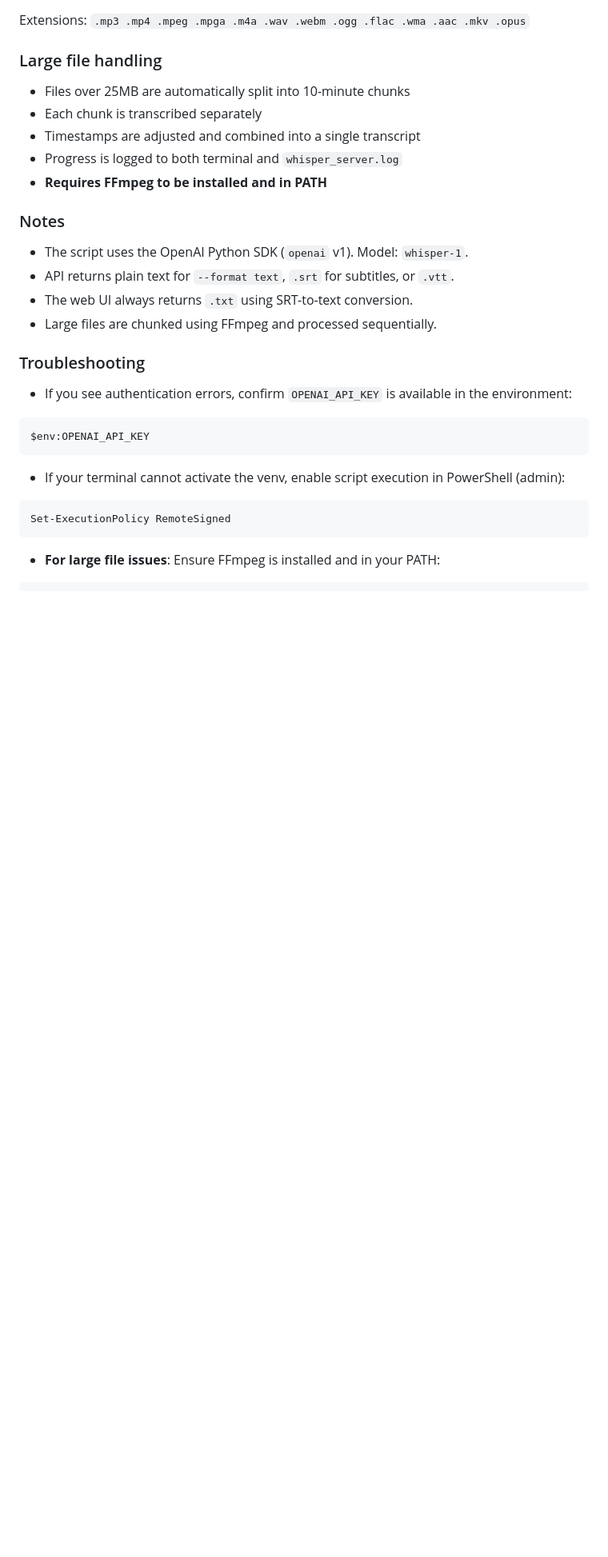
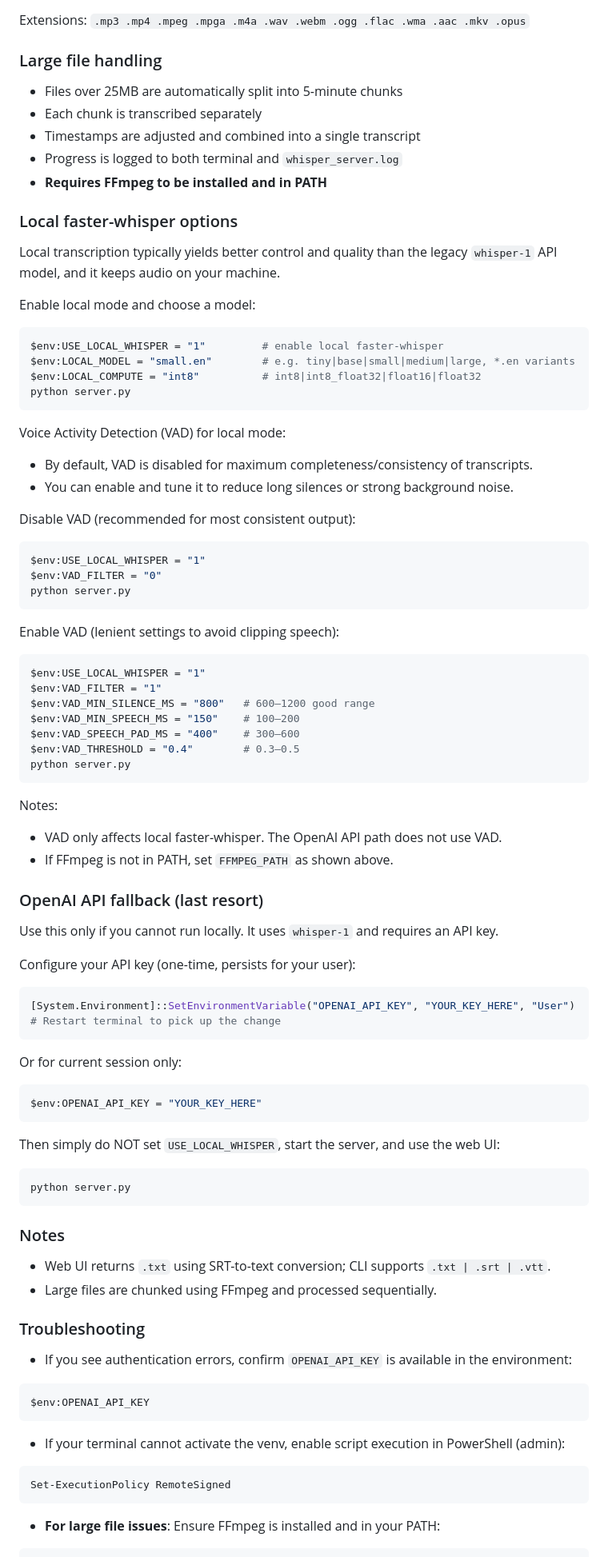
Before and after one commit to THEGREATSQUARE/whisperlecture, a Markdown page: README.md, the part around one of its changes. Shown at 80% size. GitHub-like rendering; blank space fills up the shorter version.

Commit message:
README.md updates and .env.example update

````diff
--- a/README.md
+++ b/README.md
@@ -70,16 +83,69 @@ python server.py
 Extensions: `.mp3 .mp4 .mpeg .mpga .m4a .wav .webm .ogg .flac .wma .aac .mkv .opus`
 
 ### Large file handling
-- Files over 25MB are automatically split into 10-minute chunks
+- Files over 25MB are automatically split into 5-minute chunks
 - Each chunk is transcribed separately
 - Timestamps are adjusted and combined into a single transcript
 - Progress is logged to both terminal and `whisper_server.log`
 - **Requires FFmpeg to be installed and in PATH**
 
+### Local faster-whisper options
+Local transcription typically yields better control and quality than the legacy `whisper-1` API model, and it keeps audio on your machine.
+
+Enable local mode and choose a model:
+```powershell
+$env:USE_LOCAL_WHISPER = "1"         # enable local faster-whisper
+$env:LOCAL_MODEL = "small.en"        # e.g. tiny|base|small|medium|large, *.en variants
+$env:LOCAL_COMPUTE = "int8"          # int8|int8_float32|float16|float32
+python server.py
+```
+
+Voice Activity Detection (VAD) for local mode:
+- By default, VAD is disabled for maximum completeness/consistency of transcripts.
+- You can enable and tune it to reduce long silences or strong background noise.
+
+Disable VAD (recommended for most consistent output):
+```powershell
+$env:USE_LOCAL_WHISPER = "1"
+$env:VAD_FILTER = "0"
+python server.py
+```
+
+Enable VAD (lenient settings to avoid clipping speech):
+```powershell
+$env:USE_LOCAL_WHISPER = "1"
+$env:VAD_FILTER = "1"
+$env:VAD_MIN_SILENCE_MS = "800"   # 600–1200 good range
+$env:VAD_MIN_SPEECH_MS = "150"    # 100–200
+$env:VAD_SPEECH_PAD_MS = "400"    # 300–600
+$env:VAD_THRESHOLD = "0.4"        # 0.3–0.5
+python server.py
+```
+
+Notes:
+- VAD only affects local faster-whisper. The OpenAI API path does not use VAD.
+- If FFmpeg is not in PATH, set `FFMPEG_PATH` as shown above.
+
+### OpenAI API fallback (last resort)
+Use this only if you cannot run locally. It uses `whisper-1` and requires an API key.
+
+Configure your API key (one-time, persists for your user):
+```powershell
+[System.Environment]::SetEnvironmentVariable("OPENAI_API_KEY", "YOUR_KEY_HERE", "User")
+# Restart terminal to pick up the change
+```
+Or for current session only:
+```powershell
+$env:OPENAI_API_KEY = "YOUR_KEY_HERE"
+```
+
+Then simply do NOT set `USE_LOCAL_WHISPER`, start the server, and use the web UI:
+```powershell
+python server.py
+```
+
 ### Notes
-- The script uses the OpenAI Python SDK (`openai` v1). Model: `whisper-1`.
-- API returns plain text for `--format text`, `.srt` for subtitles, or `.vtt`.
-- The web UI always returns `.txt` using SRT-to-text conversion.
+- Web UI returns `.txt` using SRT-to-text conversion; CLI supports `.txt | .srt | .vtt`.
 - Large files are chunked using FFmpeg and processed sequentially.
 
 ### Troubleshooting
````
Also changed, not shown: other parts of README.md (+29 -17 lines).
